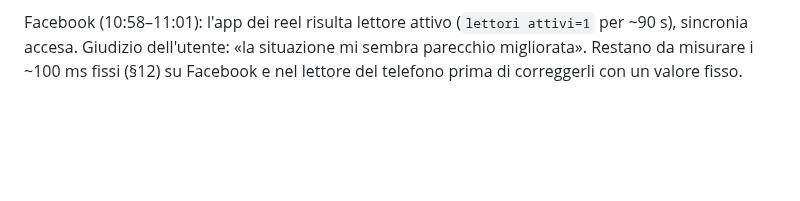
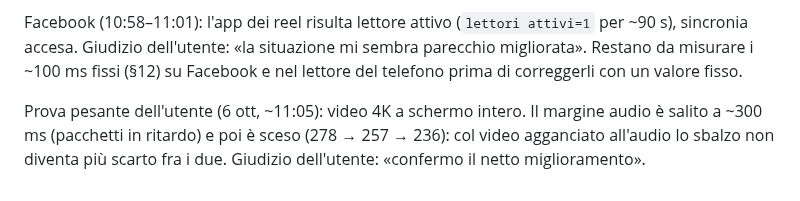
Before and after one commit to nic-fio/PHONESTRA, a Markdown page: notes/av-sync-tests.md, the part around the change. Rendered like a GitHub page; blank space fills up the shorter version.

Commit message:
Note: sincronia provata con video 4K a schermo intero
Co-Authored-By: Claude Opus 5.5 (1M context) <noreply@anthropic.com>

```diff
--- a/notes/av-sync-tests.md
+++ b/notes/av-sync-tests.md
@@ -312,3 +312,8 @@ Facebook (10:58–11:01): l'app dei reel risulta lettore attivo
 «la situazione mi sembra parecchio migliorata». Restano da misurare i
 ~100 ms fissi (§12) su Facebook e nel lettore del telefono prima di
 correggerli con un valore fisso.
+
+Prova pesante dell'utente (6 ott, ~11:05): video 4K a schermo intero.
+Il margine audio è salito a ~300 ms (pacchetti in ritardo) e poi è sceso
+(278 → 257 → 236): col video agganciato all'audio lo sbalzo non diventa più
+scarto fra i due. Giudizio dell'utente: «confermo il netto miglioramento».
```
